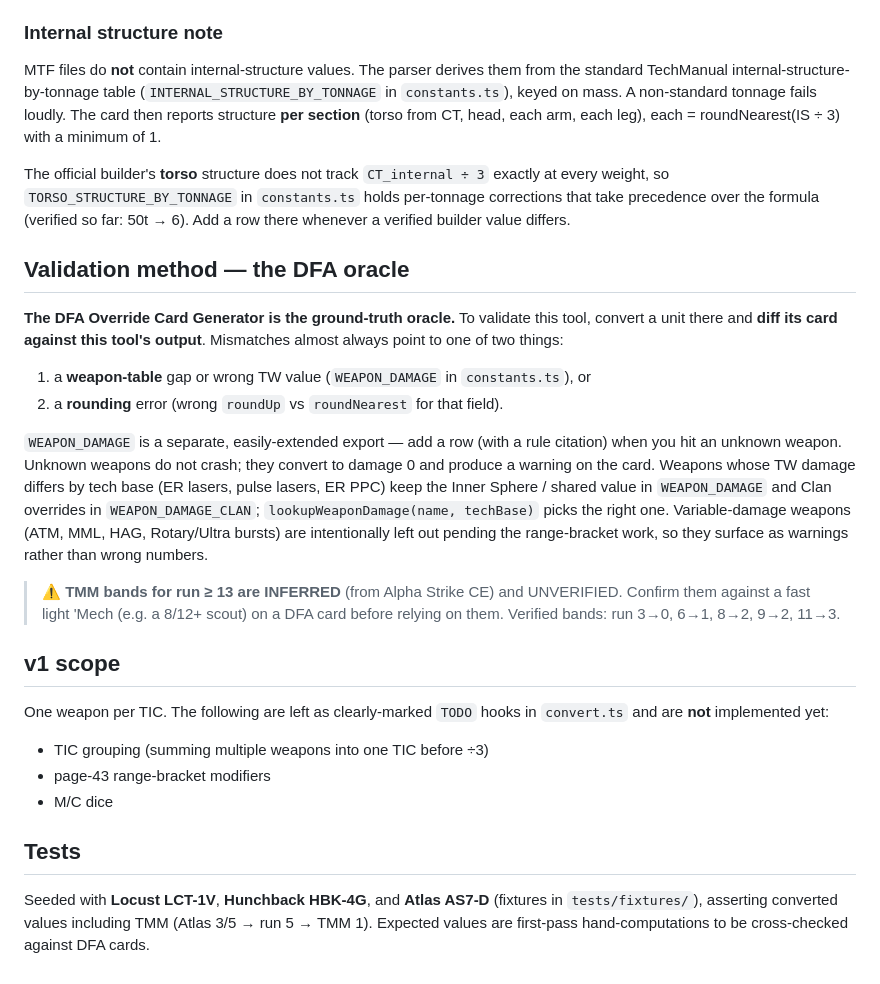
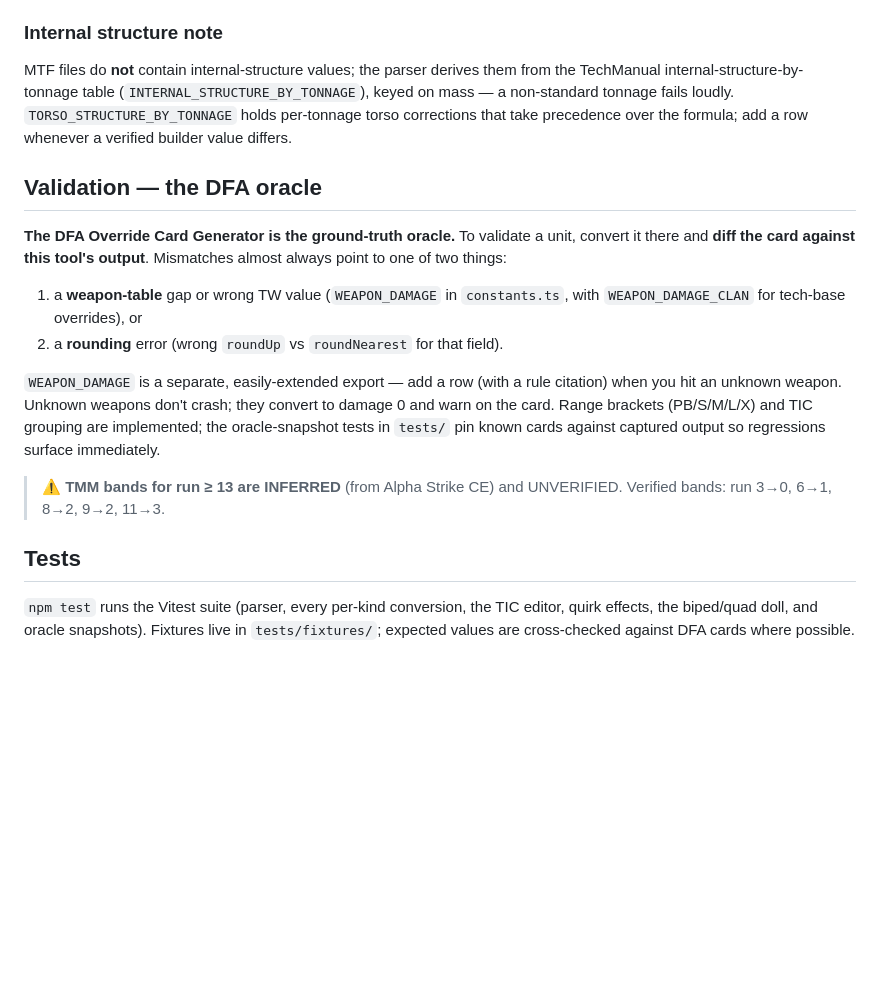
Before and after one commit to Onlinemph/Override-card-builder, a Markdown page: README.md, the part around one of its changes. Rendered like a GitHub page; blank space fills up the shorter version.

```diff
--- a/README.md
+++ b/README.md
@@ -119,52 +190,35 @@ are exposed on the card (`tmmSprint`, `tmmJump`) but the card prints **base TMM*
 
 ### Internal structure note
 
-MTF files do **not** contain internal-structure values. The parser derives them
-from the standard TechManual internal-structure-by-tonnage table
-(`INTERNAL_STRUCTURE_BY_TONNAGE` in `constants.ts`), keyed on mass. A
-non-standard tonnage fails loudly. The card then reports structure **per
-section** (torso from CT, head, each arm, each leg), each = roundNearest(IS ÷ 3)
-with a minimum of 1.
+MTF files do **not** contain internal-structure values; the parser derives them
+from the TechManual internal-structure-by-tonnage table
+(`INTERNAL_STRUCTURE_BY_TONNAGE`), keyed on mass — a non-standard tonnage fails
+loudly. `TORSO_STRUCTURE_BY_TONNAGE` holds per-tonnage torso corrections that
+take precedence over the formula; add a row whenever a verified builder value
+differs.
 
-The official builder's **torso** structure does not track `CT_internal ÷ 3`
-exactly at every weight, so `TORSO_STRUCTURE_BY_TONNAGE` in `constants.ts` holds
-per-tonnage corrections that take precedence over the formula (verified so far:
-50t → 6). Add a row there whenever a verified builder value differs.
+## Validation — the DFA oracle
 
-## Validation method — the DFA oracle
-
-**The DFA Override Card Generator is the ground-truth oracle.** To validate
-this tool, convert a unit there and **diff its card against this tool's output**.
+**The DFA Override Card Generator is the ground-truth oracle.** To validate a
+unit, convert it there and **diff the card against this tool's output**.
 Mismatches almost always point to one of two things:
 
-1. a **weapon-table** gap or wrong TW value (`WEAPON_DAMAGE` in `constants.ts`), or
+1. a **weapon-table** gap or wrong TW value (`WEAPON_DAMAGE` in `constants.ts`,
+   with `WEAPON_DAMAGE_CLAN` for tech-base overrides), or
 2. a **rounding** error (wrong `roundUp` vs `roundNearest` for that field).
 
 `WEAPON_DAMAGE` is a separate, easily-extended export — add a row (with a rule
-citation) when you hit an unknown weapon. Unknown weapons do not crash; they
-convert to damage 0 and produce a warning on the card. Weapons whose TW damage
-differs by tech base (ER lasers, pulse lasers, ER PPC) keep the Inner Sphere /
-shared value in `WEAPON_DAMAGE` and Clan overrides in `WEAPON_DAMAGE_CLAN`;
-`lookupWeaponDamage(name, techBase)` picks the right one. Variable-damage weapons
-(ATM, MML, HAG, Rotary/Ultra bursts) are intentionally left out pending the
-range-bracket work, so they surface as warnings rather than wrong numbers.
+citation) when you hit an unknown weapon. Unknown weapons don't crash; they
+convert to damage 0 and warn on the card. Range brackets (PB/S/M/L/X) and TIC
+grouping are implemented; the oracle-snapshot tests in `tests/` pin known cards
+against captured output so regressions surface immediately.
 
 > ⚠️ **TMM bands for run ≥ 13 are INFERRED** (from Alpha Strike CE) and
-> UNVERIFIED. Confirm them against a fast light 'Mech (e.g. a 8/12+ scout) on a
-> DFA card before relying on them. Verified bands: run 3→0, 6→1, 8→2, 9→2, 11→3.
-
-## v1 scope
-
-One weapon per TIC. The following are left as clearly-marked `TODO` hooks in
-`convert.ts` and are **not** implemented yet:
-
-- TIC grouping (summing multiple weapons into one TIC before ÷3)
-- page-43 range-bracket modifiers
-- M/C dice
+> UNVERIFIED. Verified bands: run 3→0, 6→1, 8→2, 9→2, 11→3.
 
 ## Tests
 
-Seeded with **Locust LCT-1V**, **Hunchback HBK-4G**, and **Atlas AS7-D**
-(fixtures in `tests/fixtures/`), asserting converted values including TMM
-(Atlas 3/5 → run 5 → TMM 1). Expected values are first-pass hand-computations
-to be cross-checked against DFA cards.
+`npm test` runs the Vitest suite (parser, every per-kind conversion, the TIC
+editor, quirk effects, the biped/quad doll, and oracle snapshots). Fixtures live
+in `tests/fixtures/`; expected values are cross-checked against DFA cards where
+possible.
```
Also changed, not shown: other parts of README.md (+133 -62 lines).
